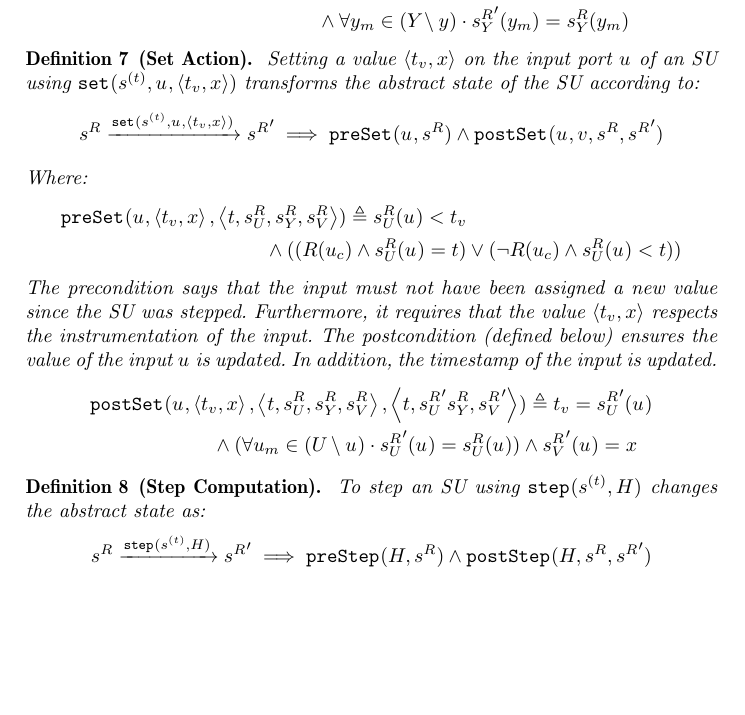
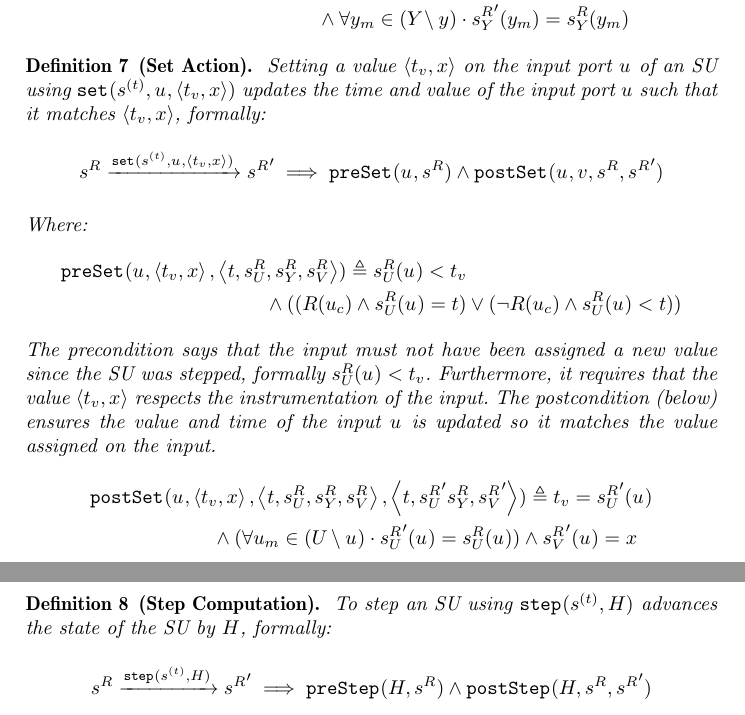
Before and after one commit to SimplisticCode/Maude_Cosimulation, a LaTeX thesis (Paper - Rewritting Logic/paper.tex, which reads Paper - Rewritting Logic/background.tex): part of page 7 of 21 before the commit and two parts of pages 7 and 8 of 21 after it, the two joined at a grey line, cut so that both start at the same text, the shorter picture padded with empty space. Compiled offline with pdfLaTeX.

Commit message:
Update a little background

```diff
--- a/Paper - Rewritting Logic/background.tex
+++ b/Paper - Rewritting Logic/background.tex
@@ -241,7 +241,7 @@ We base our semantics on \cite{Gomes2019a,hansen_verification_2021} to which we
 \end{definition}
 
 \begin{definition}[Set Action]\label{def:setin}
-  Setting a value $\tuple{t_{v}, x}$ on the input port $\inputvar{}$ of an SU using $\fset{}(\stateafter{}{t}, \inputvar{}, \tuple{t_{v}, x})$ transforms the abstract state of the SU according to:
+  Setting a value $\tuple{t_{v}, x}$ on the input port $\inputvar{}$ of an SU using $\fset{}(\stateafter{}{t}, \inputvar{}, \tuple{t_{v}, x})$ updates the time and value of the input port $\inputvar{}$ such that it matches $\tuple{t_{v}, x}$, formally:
   \begin{align*}
     \runstate{}
     \xrightarrow[\text{}]{\fset{}(\stateafter{}{t}, \inputvar{}, \tuple{t_{v}, x})}
@@ -260,10 +260,9 @@ We base our semantics on \cite{Gomes2019a,hansen_verification_2021} to which we
       ((\allreactivity(\inputvar{c}) \land \runstate{\inputs{}}(\inputvar{}) = t)
       \lor (\neg\allreactivity(\inputvar{c}) \land \runstate{\inputs{}}(\inputvar{}) < t))
     \end{align*}
-    The precondition says that the input must not have been assigned a new value since the SU was stepped.
+    The precondition says that the input must not have been assigned a new value since the SU was stepped, formally $\runstate{\inputs{}}(\inputvar{}) < t_{v}$.
     Furthermore, it requires that the value $\tuple{t_{v},x}$ respects the instrumentation of the input.
-    The postcondition (defined below) ensures the value of the input $\inputvar{}$ is updated.
-    In addition, the timestamp of the input is updated.
+    The postcondition (below) ensures the value and time of the input $\inputvar{}$ is updated so it matches the value assigned on the input.
     \begin{align*}
       &\fpostset{}(\inputvar{}, \tuple{t_{v},x}, \tuple{t,\runstate{\inputs{}}, \runstate{\outputs{}}, \runstate{V}},
       \tuple{t, \after{\runstate{\inputs{}}} \runstate{\outputs{}}, \after{\runstate{V}}}) \triangleq
@@ -278,7 +277,7 @@ We base our semantics on \cite{Gomes2019a,hansen_verification_2021} to which we
   \end{definition}
 
   \begin{definition}[Step Computation]\label{def:step}
-    To step an SU using $\fdoStep{}(\stateafter{}{t}, H)$ changes the abstract state as:
+    To step an SU using $\fdoStep{}(\stateafter{}{t}, H)$ advances the state of the SU by $H$, formally:
     \begin{align*}
       \runstate{}
       \xrightarrow[\text{}]{\fdoStep{}(\stateafter{}{t}, H)}
```
Also changed, not shown: Paper - Rewritting Logic/abstract.tex (+1 -1 lines).
